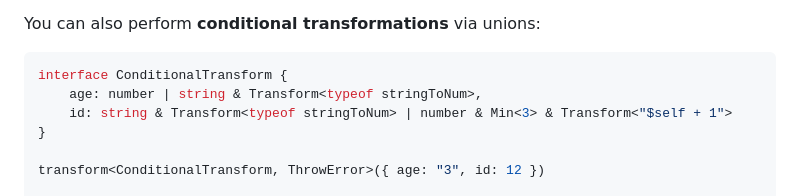
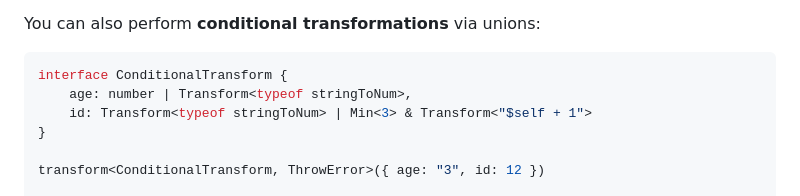
Before and after one commit to GoogleFeud/ts-runtime-checks, a Markdown page: README.md, the part around the change. Rendered like a GitHub page.

Commit message:
Update reamde

````diff
--- a/README.md
+++ b/README.md
@@ -404,8 +404,8 @@ You can also perform **conditional transformations** via unions:
 
 ```ts
 interface ConditionalTransform {
-    age: number | string & Transform<typeof stringToNum>,
-    id: string & Transform<typeof stringToNum> | number & Min<3> & Transform<"$self + 1">
+    age: number | Transform<typeof stringToNum>,
+    id: Transform<typeof stringToNum> | Min<3> & Transform<"$self + 1">
 }
 
 transform<ConditionalTransform, ThrowError>({ age: "3", id: 12 })
````
